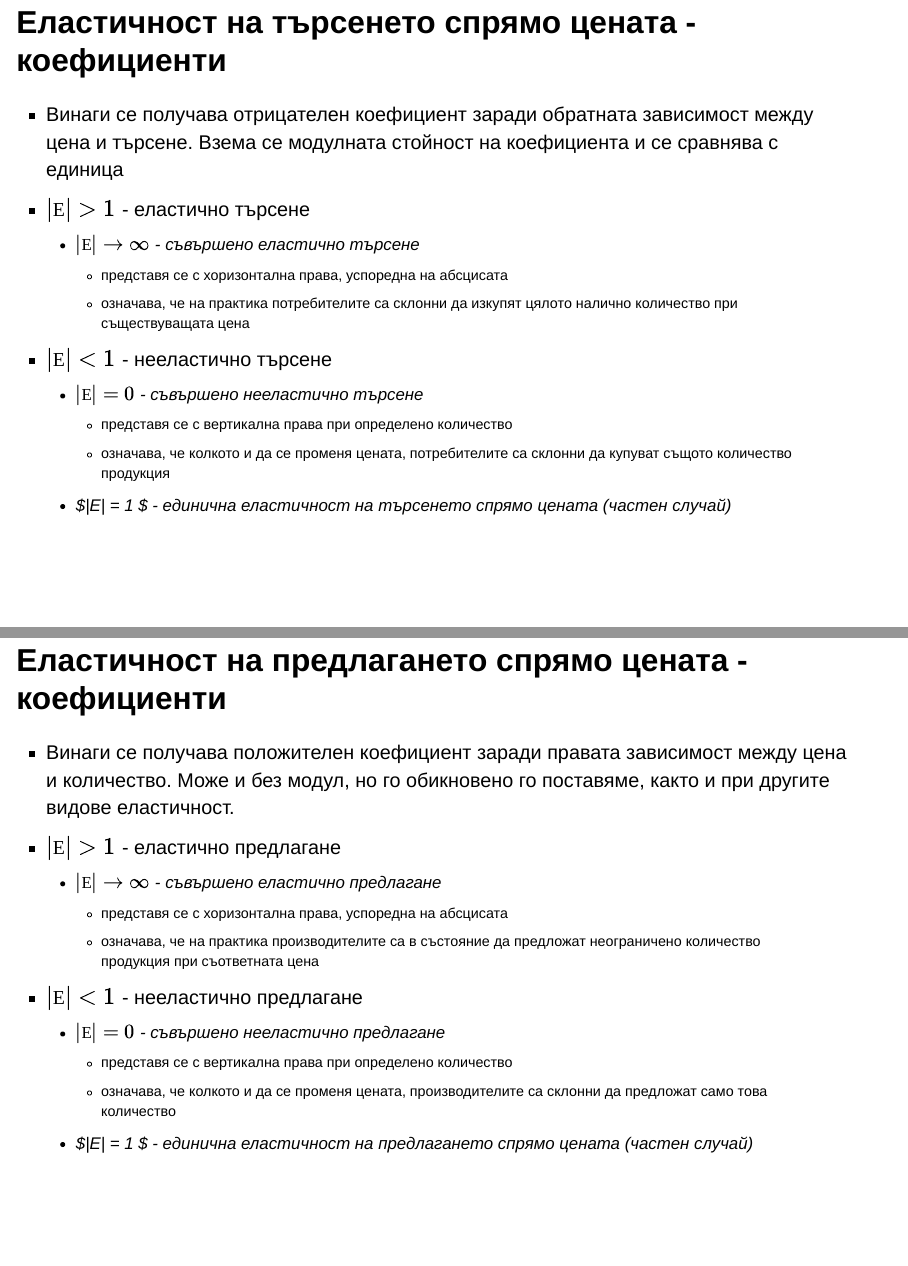
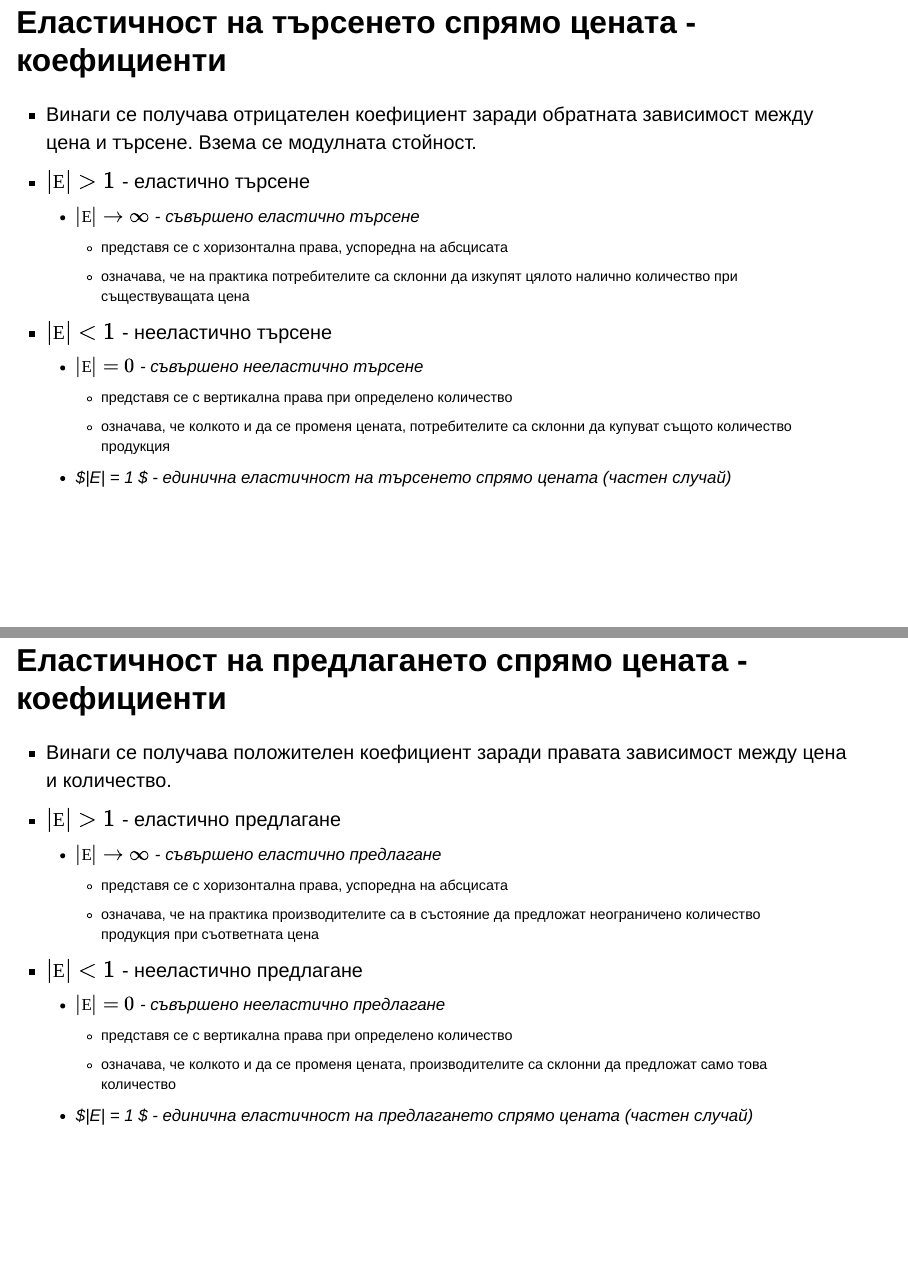
Before and after one commit to katedraimo/mikroikonomika, a Quarto document (slides/elastichnostqmd.qmd): pages 10 and 13 of 25, joined at a grey line. Rendered offline with R 4.5, knitr and Pandoc in place of Quarto, with nearby package versions; drawn as Slidy slides in place of the format the file asks for.

Commit message:
Вместване на текста в някои слайдове

```diff
--- a/slides/elastichnostqmd.qmd
+++ b/slides/elastichnostqmd.qmd
@@ -125,7 +125,7 @@ $$
 
 ## Еластичност на търсенето спрямо цената - коефициенти
 
-- Винаги се получава отрицателен коефициент заради обратната зависимост между цена и търсене. Взема се модулната стойност на коефициента и се сравнява с единица
+- Винаги се получава отрицателен коефициент заради обратната зависимост между цена и търсене. Взема се модулната стойност.
 - $|Е| > 1$ - еластично търсене
     - $|Е| \to 	\infty$ - съвършено еластично търсене
         - представя се с хоризонтална права, успоредна на абсцисата
@@ -167,7 +167,7 @@ $$
 
 ## Еластичност на предлагането спрямо цената - коефициенти
 
-- Винаги се получава положителен коефициент заради правата зависимост между цена и количество. Може и без модул, но го обикновено го поставяме, както и при другите видове еластичност.
+- Винаги се получава положителен коефициент заради правата зависимост между цена и количество.
 - $|Е| > 1$ - еластично предлагане
     - $|Е| \to 	\infty$ - съвършено еластично предлагане
         - представя се с хоризонтална права, успоредна на абсцисата
```
